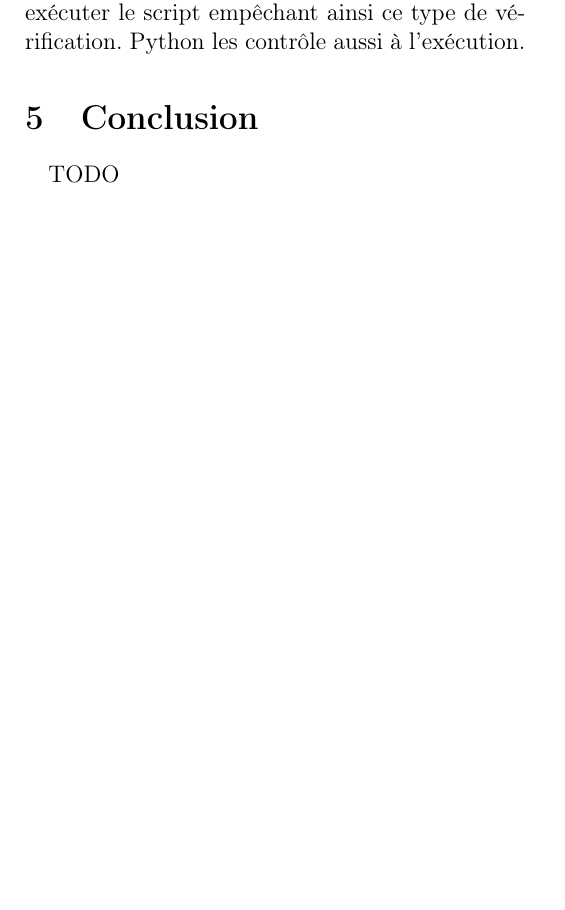
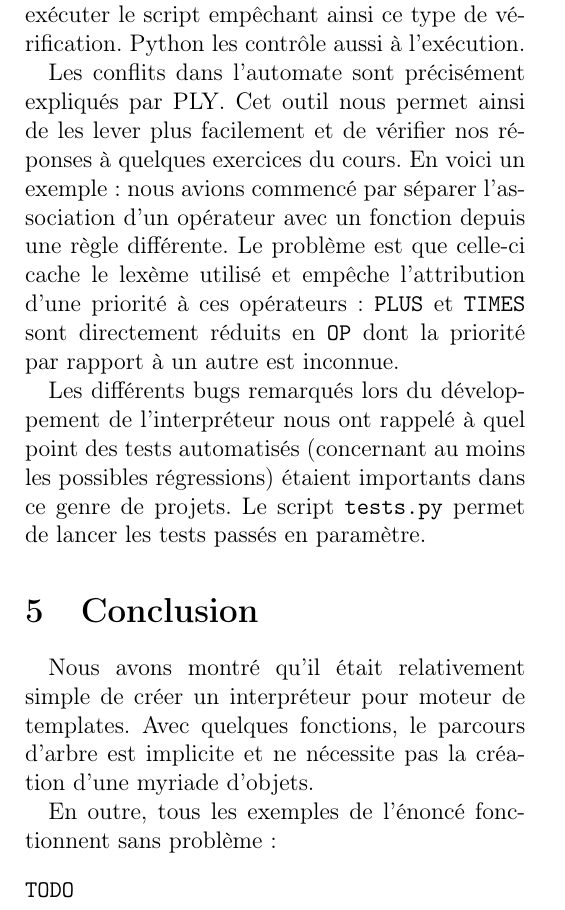
Before and after one commit to Tubbz-alt/dumbo-3, a LaTeX document (report/report.tex): part of page 3 of 3, cut so that both start at the same text, the shorter picture padded with empty space. Compiled offline with pdfLaTeX.

Commit message:
Extended the issue part and added a conclusion

```diff
--- a/report/report.tex
+++ b/report/report.tex
@@ -205,9 +205,31 @@ directement une fonction qui peut être appelée pour exécuter le script
 empêchant ainsi ce type de vérification.
 Python les contrôle aussi à l'exécution.
 
+Les conflits dans l'automate sont précisément expliqués par PLY.
+Cet outil nous permet ainsi de les lever plus facilement et de vérifier
+nos réponses à quelques exercices du cours.
+En voici un exemple : nous avions commencé par séparer l'association
+d'un opérateur avec un fonction depuis une règle différente. Le problème
+est que celle-ci cache le lexème utilisé et empêche l'attribution d'une
+priorité à ces opérateurs : \texttt{PLUS} et \texttt{TIMES} sont directement
+réduits en \texttt{OP} dont la priorité par rapport à un autre est inconnue.
+
+Les différents bugs remarqués lors du développement de l'interpréteur
+nous ont rappelé à quel point des tests automatisés (concernant au moins
+les possibles régressions) étaient importants dans ce genre
+de projets. Le script \texttt{tests.py} permet de lancer les tests
+passés en paramètre.
+
 
 \section{Conclusion}
+Nous avons montré qu'il était relativement simple de créer un interpréteur
+pour moteur de templates. Avec quelques fonctions, le parcours d'arbre
+est implicite et ne nécessite pas la création d'une myriade d'objets.
+
+En outre, tous les exemples de l'énoncé fonctionnent sans problème :
+\begin{verbatim}
 TODO
+\end{verbatim}
 
 
 %\bibliography{comp}
```
